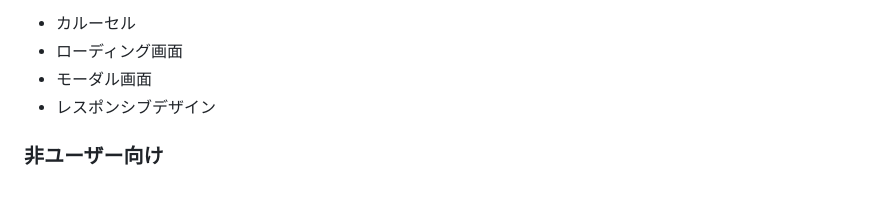
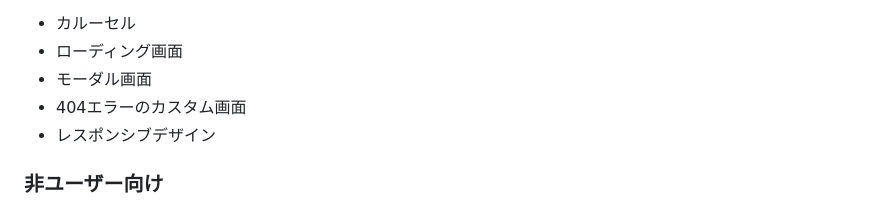
Before and after one commit to ponchoay/chinchilla-web-app, a Markdown page: README.md, the part around the change. Rendered like a GitHub page.

```diff
--- a/README.md
+++ b/README.md
@@ -48,6 +48,7 @@ https://www.chillalog.com
 - カルーセル
 - ローディング画面
 - モーダル画面
+- 404エラーのカスタム画面
 - レスポンシブデザイン
 
 ### 非ユーザー向け
```
